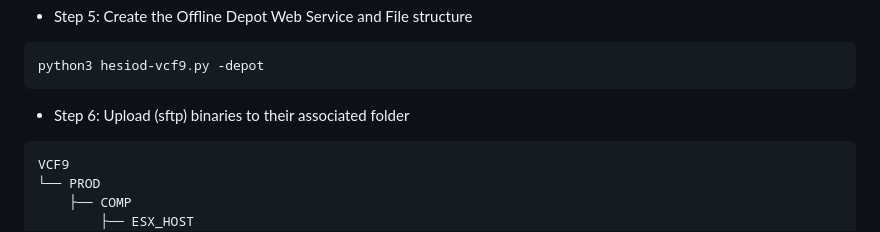
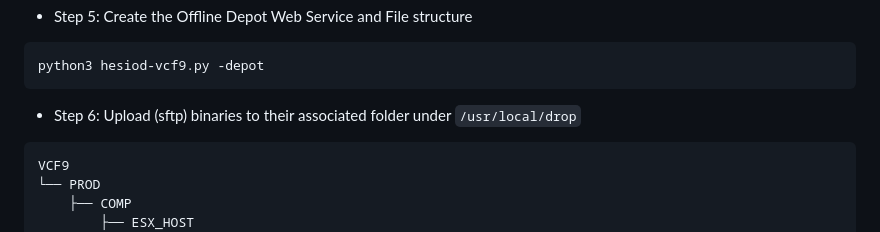
Before and after one commit to boconnor2017/hesiod-vcf9, a Markdown page: README.md, the part around the change. Drawn GitHub-style.

Commit message:
Depot v6

````diff
--- a/README.md
+++ b/README.md
@@ -114,7 +114,7 @@ cd hesiod-vcf9/
 ```
 python3 hesiod-vcf9.py -depot
 ```
-* Step 6: Upload (sftp) binaries to their associated folder
+* Step 6: Upload (sftp) binaries to their associated folder under `/usr/local/drop`
 ```
 VCF9
 └── PROD
````
